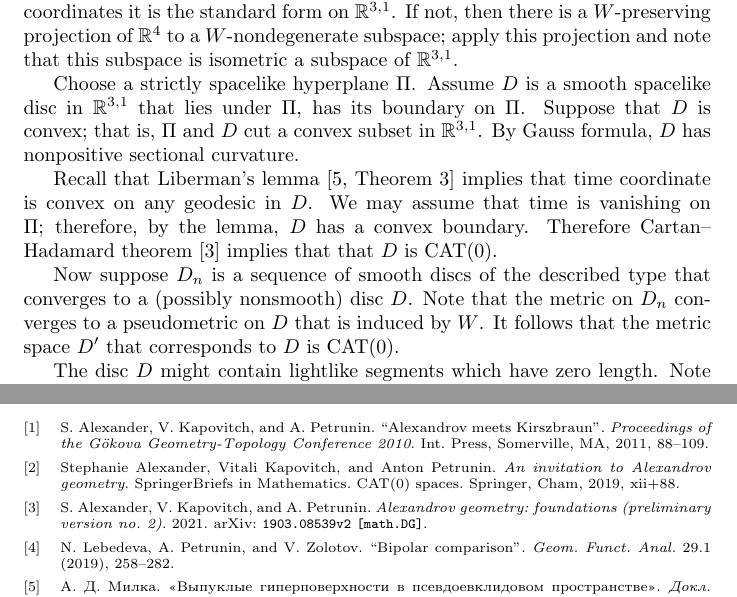
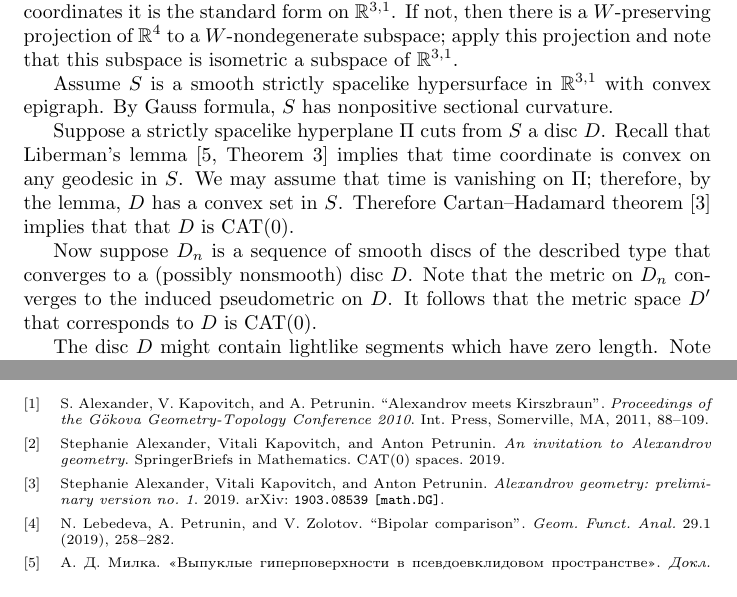
Before and after one commit to anton-petrunin/toyoda, a LaTeX paper (5-CAT.tex, which reads library.bib): two parts of pages 5 and 8 of 8, joined at a grey line, cut so that both start at the same text. Compiled offline with pdfLaTeX.

Commit message:
+hypersurface S

```diff
--- a/5-CAT.tex
+++ b/5-CAT.tex
@@ -338,19 +338,17 @@ This lemma is essentially stated by Anatolii Milka \cite[Theorem~4]{milka}; we g
 We can assume that $W$ is nondegenerate; that is, after a linear change of coordinates it is the standard form on $\RR^{3,1}$.
 If not, then there is a $W$-preserving projection of $\RR^4$ to a $W$-nondegenerate subspace; apply this projection and note that this subspace is isometric a subspace of $\RR^{3,1}$.
 
-Choose a strictly spacelike hyperplane $\Pi$.
-Assume $D$ is a smooth spacelike disc in $\RR^{3,1}$
-that lies under $\Pi$, has its boundary on $\Pi$.
-Suppose that $D$ is convex; that is, $\Pi$ and $D$ cut a convex subset in $\RR^{3,1}$.
-By Gauss formula, $D$ has nonpositive sectional curvature.
+Assume $S$ is a smooth strictly spacelike hypersurface in $\RR^{3,1}$ with convex epigraph.
+By Gauss formula, $S$ has nonpositive sectional curvature.
 
-Recall that Liberman's lemma \cite[Theorem~3]{milka} implies that time coordinate is convex on any geodesic in $D$.
-We may assume that time is vanishing on $\Pi$;
-therefore, by the lemma, $D$ has a convex boundary.
+Suppose a strictly spacelike hyperplane $\Pi$ cuts from $S$ a disc $D$.
+Recall that Liberman's lemma \cite[Theorem~3]{milka} implies that time coordinate is convex on any geodesic in $S$.
+We may assume that time is vanishing on~$\Pi$;
+therefore, by the lemma, $D$ has a convex set in $S$.
 Therefore Cartan--Hadamard theorem \cite{alexander-kapovitch-petrunin-2021} implies that that $D$ is $\CAT(0)$.
 
 Now suppose $D_n$ is a sequence of smooth discs of the described type that converges to a (possibly nonsmooth) disc $D$.
-Note that the metric on $D_n$ converges to a pseudometric on $D$ that is induced by $W$.
+Note that the metric on $D_n$ converges to the induced pseudometric on $D$.
 It follows that the metric space $D'$ that corresponds to $D$ is $\CAT(0)$.
 
 The disc $D$ might contain lightlike segments which have zero length.
--- a/library.bib
+++ b/library.bib
@@ -15,12 +15,12 @@
 }
 
 @misc{alexander-kapovitch-petrunin-2021,
-    title={Alexandrov geometry: foundations (preliminary version no. 2)},
-    author={Alexander, S. and Kapovitch, V.  and Petrunin, A.},
-    year={2021},
-    eprint={1903.08539v2},
-    archivePrefix={arXiv},
-    primaryClass={math.DG}
+      title={Alexandrov geometry: preliminary version no. 1},
+      author={Stephanie Alexander and Vitali Kapovitch and Anton Petrunin},
+      year={2019},
+      eprint={1903.08539},
+      archivePrefix={arXiv},
+      primaryClass={math.DG}
 }
 
 @book {alexander-kapovitch-petrunin-2019,
@@ -29,9 +29,9 @@
      TITLE = {An invitation to {A}lexandrov geometry},
     SERIES = {SpringerBriefs in Mathematics},
       NOTE = {CAT(0) spaces},
- PUBLISHER = {Springer, Cham},
+% PUBLISHER = {Springer, Cham},
       YEAR = {2019},
-     PAGES = {xii+88},
+%     PAGES = {xii+88},
       ISBN = {978-3-030-05311-6; 978-3-030-05312-3},
    MRCLASS = {53C23 (51F99 53C20 53C45 53C70)},
   MRNUMBER = {3930625},
```
Also changed, not shown: 5-CAT.tex (2 more changed lines).
